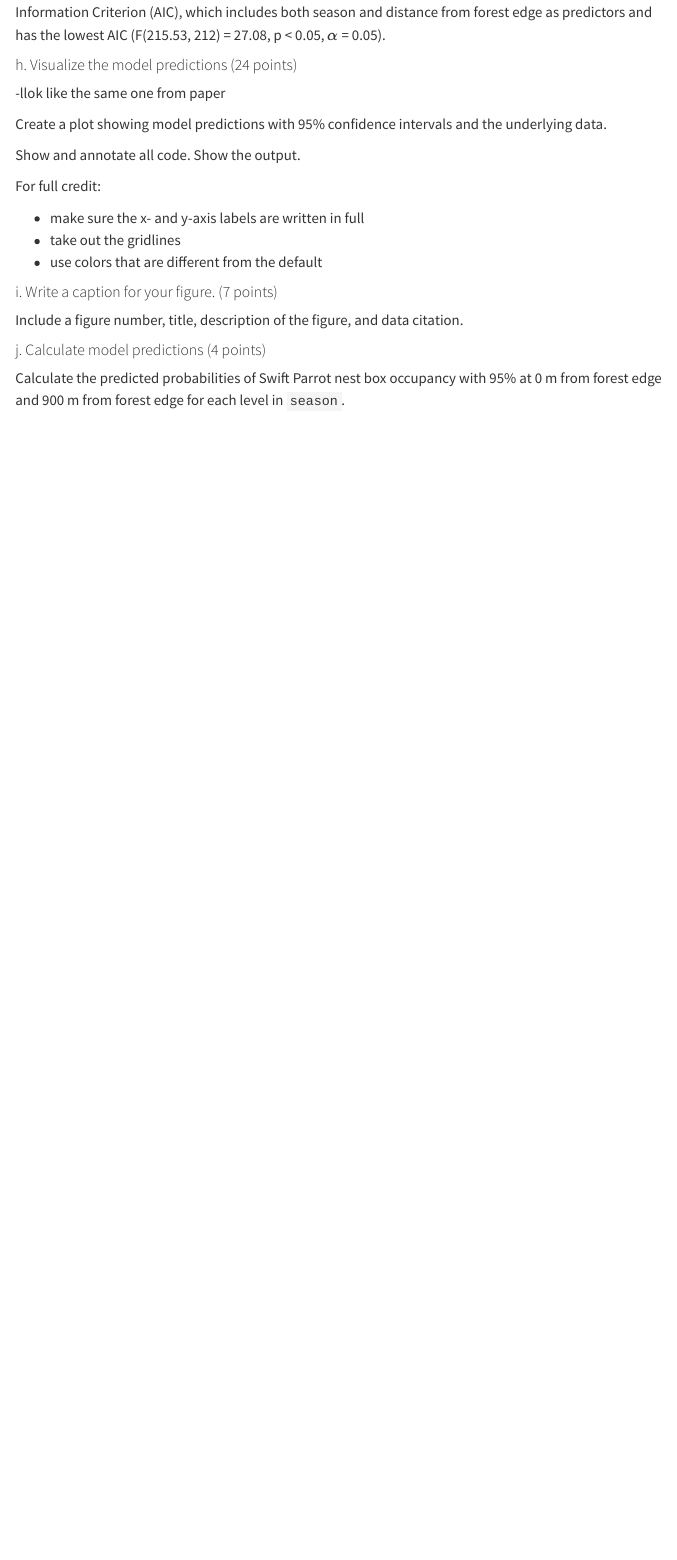
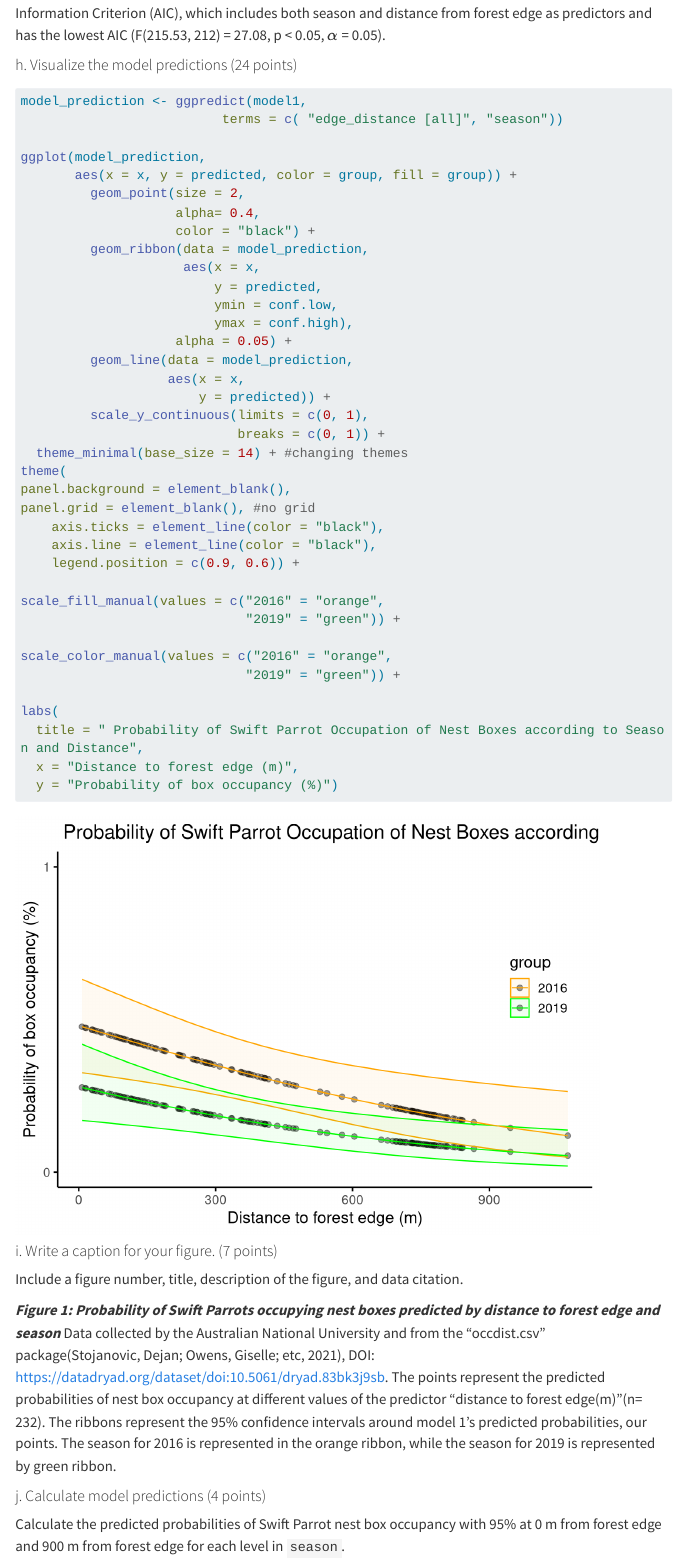
Before and after one commit to Alex2002UC/ENVS-193DS_spring-2025_final, a Quarto document (Code/Final.qmd): the page in a window 1100 px wide, from 15610 px down before the commit and from 15690 px down after it, so that both start at the same text. Rendered offline with R 4.5, knitr and Pandoc in place of Quarto, with nearby package versions; some code elsewhere in the file could not run offline; menus at the side of the page are left out; long lines of code are wrapped; column names are cleaned by a stand-in for the janitor package.

Commit message:
Created figure and caption for model predictions.

````diff
--- a/Code/Final.qmd
+++ b/Code/Final.qmd
@@ -314,22 +316,56 @@ summary(model1)
 The best model that predicts Swift Parrot nest box occupancy is Model 1 as determined by Akaike's Information Criterion (AIC), which includes both season and distance from forest edge as predictors and has the lowest AIC (F(215.53, 212) = 27.08, p < 0.05, $\alpha$ = 0.05).
 
 #### h. Visualize the model predictions (24 points)
+```{r}
 
--llok like the same one from paper
+model_prediction <- ggpredict(model1,
+                          terms = c( "edge_distance [all]", "season"))
 
-Create a plot showing model predictions with 95% confidence intervals and the underlying data.
+ggplot(model_prediction,
+       aes(x = x, y = predicted, color = group, fill = group)) +
+         geom_point(size = 2,
+                    alpha= 0.4,
+                    color = "black") +
+         geom_ribbon(data = model_prediction,
+                     aes(x = x,
+                         y = predicted,
+                         ymin = conf.low,
+                         ymax = conf.high),
+                    alpha = 0.05) +
+         geom_line(data = model_prediction,
+                   aes(x = x,
+                       y = predicted)) +
+         scale_y_continuous(limits = c(0, 1),
+                            breaks = c(0, 1)) +
+  theme_minimal(base_size = 14) + #changing themes
+theme(
+panel.background = element_blank(),
+panel.grid = element_blank(), #no grid
+    axis.ticks = element_line(color = "black"),
+    axis.line = element_line(color = "black"),
+    legend.position = c(0.9, 0.6)) +
 
-Show and annotate all code. Show the output.
+scale_fill_manual(values = c("2016" = "orange",
+                             "2019" = "green")) +
 
-For full credit:
+scale_color_manual(values = c("2016" = "orange",
+                             "2019" = "green")) +
 
--   make sure the x- and y-axis labels are written in full
--   take out the gridlines
--   use colors that are different from the default
+labs(
+  title = " Probability of Swift Parrot Occupation of Nest Boxes according to Season and Distance",
+  x = "Distance to forest edge (m)",
+  y = "Probability of box occupancy (%)")
+
+
+```
+
+
 
 #### i. Write a caption for your figure. (7 points)
 
 Include a figure number, title, description of the figure, and data citation.
+
+***Figure 1: Probability of Swift Parrots occupying nest boxes predicted by distance to forest edge and season*** Data collected by the Australian National University and from the "occdist.csv" package(Stojanovic, Dejan; Owens, Giselle; etc, 2021), DOI: https://datadryad.org/dataset/doi:10.5061/dryad.83bk3j9sb. The points represent the predicted probabilities of nest box occupancy at different values of the predictor "distance to forest edge(m)"(n= 232). The ribbons represent the 95% confidence intervals around model 1's predicted probabilities, our points. The season for 2016 is represented in the orange ribbon, while the season for 2019 is represented by green ribbon.
 
 #### j. Calculate model predictions (4 points)
 
````
Also changed, not shown: Code/Final.qmd (7 more changed lines).
